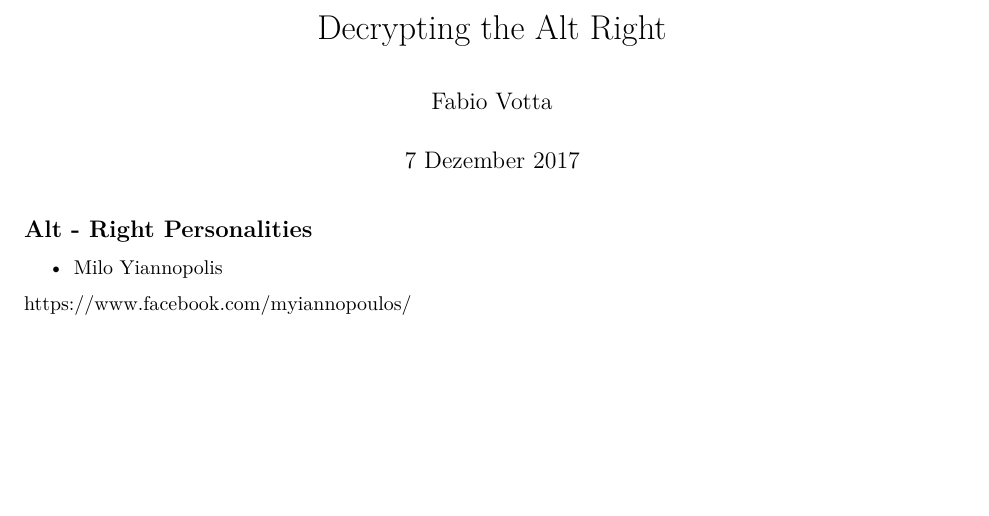
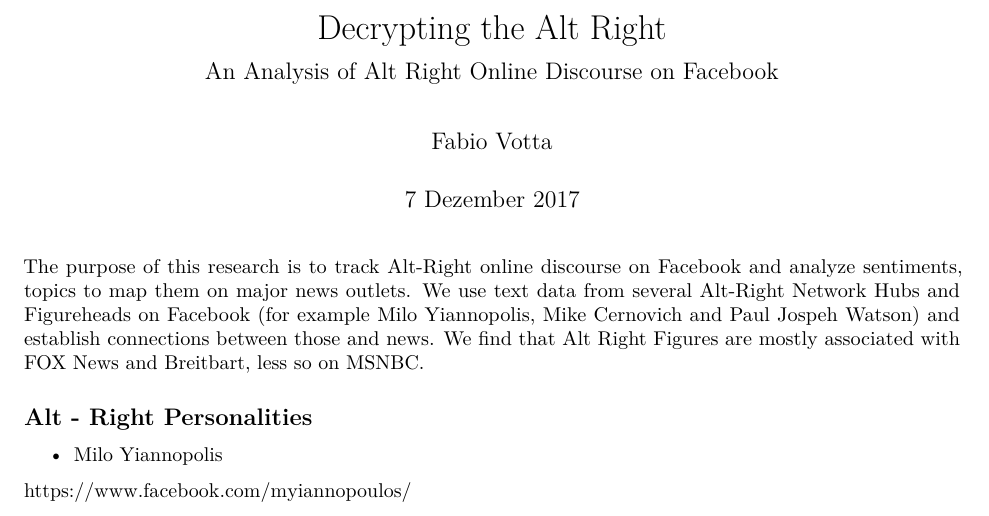
Before and after one commit to favstats/altright, an R Markdown document (Abstract.Rmd): part of page 1 of 3, cut so that both start at the same text, the shorter picture padded with empty space. Rendered offline with R 4.5, knitr and Pandoc, then LaTeX, with nearby package versions.

Commit message:
add abstract

```diff
--- a/Abstract.Rmd
+++ b/Abstract.Rmd
@@ -1,9 +1,12 @@
 ---
 title: "Decrypting the Alt Right"
+subtitle: "An Analysis of Alt Right Online Discourse on Facebook"
 author: "Fabio Votta"
 date: "7 Dezember 2017"
 output: pdf_document
 ---
+
+The purpose of this research is to track Alt-Right online discourse on Facebook and analyze sentiments, topics to map them on major news outlets. We use text data from several Alt-Right Network Hubs and Figureheads on Facebook (for example Milo Yiannopolis, Mike Cernovich and Paul Jospeh Watson) and establish connections between those and news. We find that Alt Right Figures are mostly associated with FOX News and Breitbart, less so on MSNBC.
 
 ## Alt - Right Personalities
 
```
